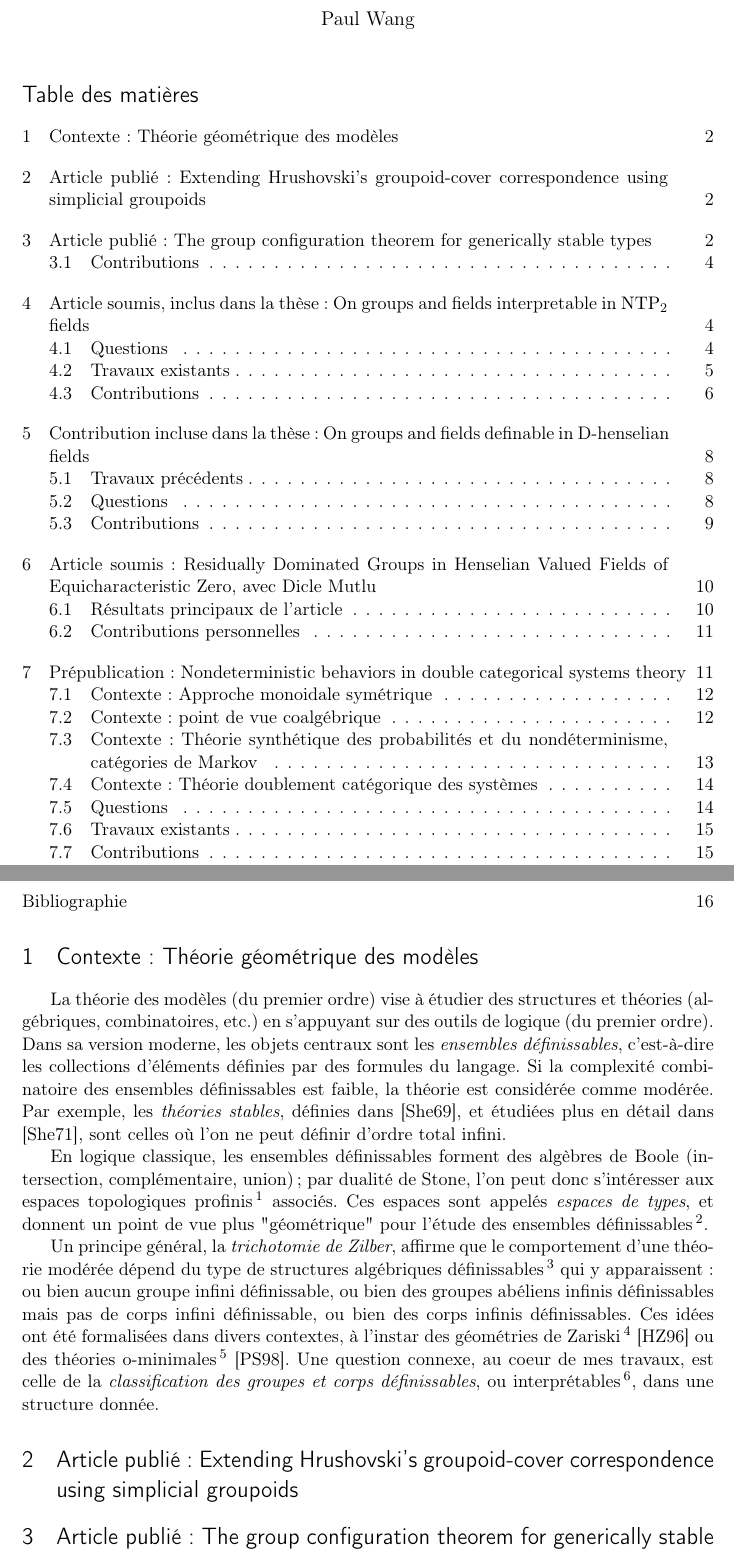
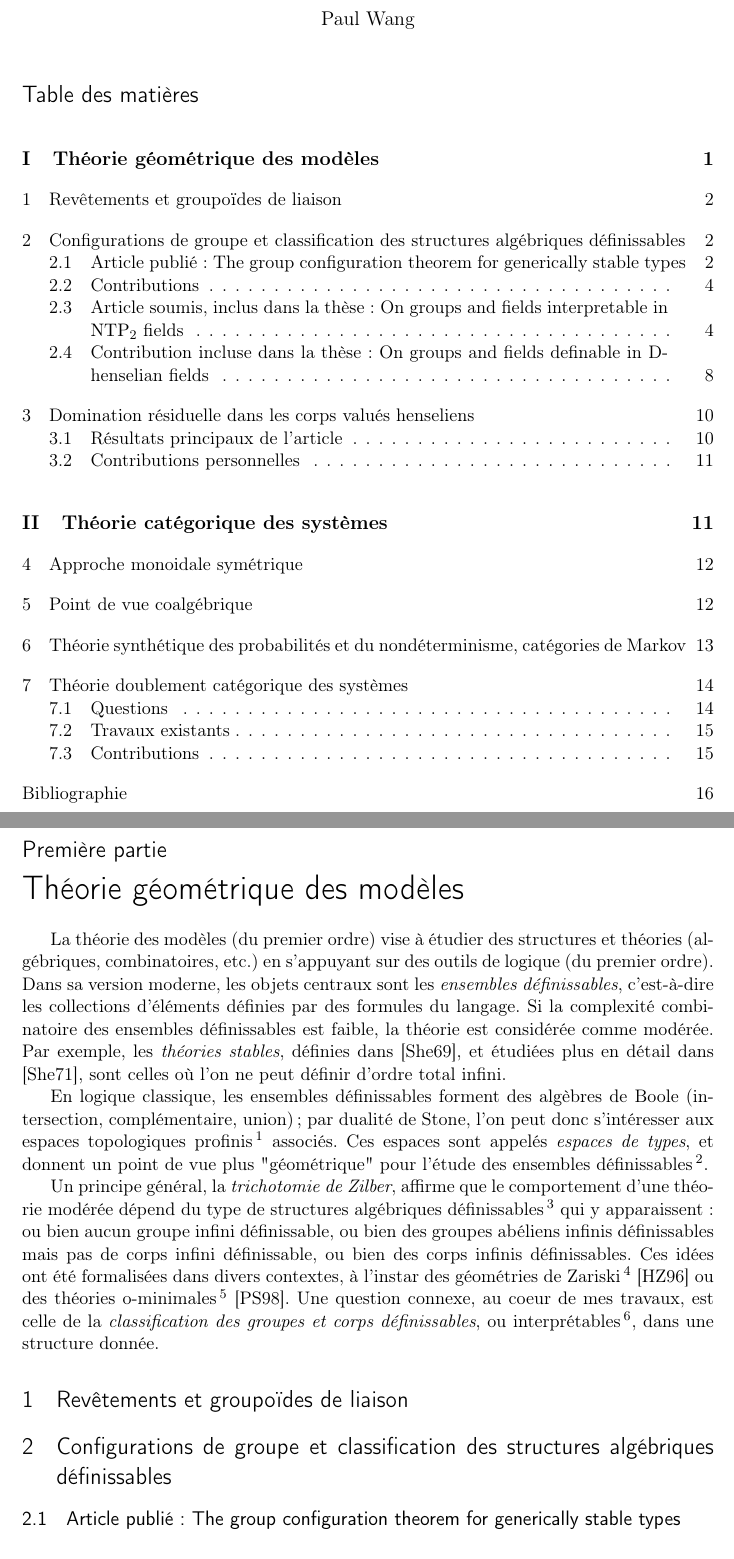
Before and after one commit to Paul-FMP/Rapport-Travaux-CNRS, a LaTeX document (main.tex): two parts of pages 1 and 2 of 20, joined at a grey line, cut so that both start at the same text. The pictures show the PDF file main.pdf that the author committed with the source.

Commit message:
restructuration

```diff
--- a/main.tex
+++ b/main.tex
@@ -35,7 +35,7 @@
 
 	  \tableofcontents
 
-\section{Contexte: Théorie géométrique des modèles}
+\part{Théorie géométrique des modèles}
 
 La théorie des modèles (du premier ordre) vise à étudier des structures et théories (algébriques, combinatoires, etc.) en s'appuyant sur des outils de logique (du premier ordre). Dans sa version moderne, les objets centraux sont les \emph{ensembles définissables}, c'est-à-dire les collections d'éléments définies par des formules du langage. Si la complexité combinatoire des ensembles définissables est faible, la théorie est considérée comme modérée. Par exemple, les \emph{théories stables}, définies dans \cite{Shelah-Thesis}, et étudiées plus en détail dans \cite{She-NIP}, sont celles où l'on ne peut définir d'ordre total infini.
 
@@ -46,11 +46,17 @@ En logique classique, les ensembles définissables forment des algèbres de Bool
 Un principe général, la \emph{trichotomie de Zilber}, affirme que le comportement d'une théorie modérée dépend du type de structures algébriques définissables\footnote{C'est-à-dire, dont l'ensemble sous-jacent et les opérations sont définissables.} qui y apparaissent: ou bien aucun groupe infini définissable, ou bien des groupes abéliens infinis définissables mais pas de corps infini définissable, ou bien des corps infinis définissables. Ces idées ont été formalisées dans divers contextes, à l'instar des géométries de Zariski\footnote{Cadre visant à capturer de manière abstraite le comportement géométrique des courbes algébriques.} \cite{hru-zilber-zariski} ou des théories o-minimales\footnote{Point de vue, modèle-théorique à l'origine, sur la géométrie et l'analyse réelles, consistant à restreindre les classes de fonctions et d'ensembles afin d'exclure les comportements pathologiques.} \cite{omin-trichotomy}. Une question connexe, au coeur de mes travaux, est celle de la \emph{classification des groupes et corps définissables}, ou interprétables\footnote{Un ensemble interprétable est un quotient d'ensemble définissable par une relation d'équivalence définissable.}, dans une structure donnée.
 
 
-\section{Article publié: Extending Hrushovski's groupoid-cover correspondence using simplicial groupoids}
+
+
+\section{Revêtements et groupoïdes de liaison}
 
 
 
-\section{Article publié: The group configuration theorem for generically stable types}
+
+
+\section{Configurations de groupe et classification des structures algébriques définissables}
+
+\subsection{Article publié: The group configuration theorem for generically stable types}
 
 Le principe du théorème de configuration de groupe est de \emph{détecter la présence d'un groupe définissable} \emph{à partir de données combinatoires}. Ce résultat s'inscrit dans le domaine de la \emph{théorie géométrique des modèles}, mentionnée plus haut, qui étudie les théories du premier ordre à travers les structures algébriques définissables qui y apparaissent.
 
@@ -229,8 +234,7 @@ Cependant, une propriété plus faible est vérifiée : tout élément du corps
 Une autre classe de structures intéressantes où ces idées pourraient s'adapter est celle des corps valués avec automorphismes\footnote{Dont on demande qu'ils soient des isométries \cite{AzgvdD}, ou bien qu'ils soient contractants \cite{Dor_Halevi_w_Kaplan_2025}, pour la valuation.}, où, de même que pour $VDF$, certaines équations faisant intervenir l'automorphisme ont une unique solution.
 
 
-\section{Article soumis: Residually Dominated Groups in Henselian Valued
-Fields of Equicharacteristic Zero, avec Dicle Mutlu}
+\section{Domination résiduelle dans les corps valués henseliens}
 
 La notion de \emph{domination stable}, brièvement mentionnée plus haut, a été introduite par Haskell, Hrushovski et Macpherson dans \cite{hhm}, pour les corps valués algébriquement clos. On dit\footnote{A certains détails techniques près, que nous ignorerons ici.} qu'un type est \emph{stablement dominé} si \emph{le comportement de ses extensions génériques est contrôlé par ce qu'elles induisent sur le corps résiduel}. L'exemple canonique, pour les corps valués algébriquement clos, est celui d'une \emph{extension monogène purement résiduelle d'un corps sphériquement complet}\footnote{Il s'agit d'un analogue fort de la complétude dans le cadre général des corps valués ultramétriques, où l'on demande que toute chaîne de boules a un point d'accumulation; cette notion est pertinente lorsque la valuation n'est pas discrète.}. La notion a ensuite été généralisée à celle de \emph{domination résiduelle}, dans des contextes divers \cite{EHM19} \cite{ResDom2} \cite{Vic22} \cite{KRV24}.
 
@@ -264,21 +268,21 @@ Pour cet article, une bonne partie des idées ont été le résultat d'interacti
 
 
 
+\part{Théorie catégorique des systèmes}
 
-
-\section{Prépublication: Nondeterministic behaviors in double categorical systems theory}
+%\section{Prépublication: Nondeterministic behaviors in double categorical systems theory}
 
 La théorie catégorique des systèmes\footnote{Voir par exemple l'introduction de \cite{Libkind_Myers_2025}.} vise à donner un cadre théorique unifié pour l'étude de systèmes dynamiques, les aspects techniques reposant sur des notions de théorie des catégories. Plusieurs directions ont émergé de ce champ de recherches au fil du temps; les deux plus importantes, en ce qui concerne ce projet de recherche, sont l'approche fondée sur les \emph{catégories monoidales symétriques}, possiblement avec de la structure additionnelle (voir \ref{subs_smc}), et le \emph{point de vue coalgébrique} sur les systèmes (voir \ref{subs_coalg}). En effet, ce travail s'inscrit dans la nouvelle branche appelée \emph{théorie doublement catégorique}, ou \emph{doublement opéradique}, des systèmes \cite{Myers_2021} \cite{Libkind_Myers_2025}, qui vise à combiner les deux approches susmentionnées dans un seul cadre; il repose également sur la théorie synthétique des probabilités. Il me semble utile de commencer par rappeler en quoi consistent les points de vue "monoidal symétrique" et "coalgébrique", ainsi que la théorie synthétique des probabilités, avant d'expliquer les enjeux et questions en théorie doublement catégorique des systèmes, et mes contributions.
 
 
-\subsection{Contexte: Approche monoidale symétrique}\label{subs_smc}
+\section{Approche monoidale symétrique}\label{subs_smc}
 Une catégorie monoidale symétrique est une structure contenant des objets, des morphismes entre ces objets, une opération de produit sur les objets (muni de symétries canoniques), et des opérations de composition séquentielle et parallèle sur les morphismes, vérifiant des propriétés algébriques raisonnables (associativité, etc.). L'intérêt pour la représentation de systèmes dynamiques est le suivant: si l'on peut représenter les espaces d'entrées ou de sorties possibles comme des objets,  les systèmes comme des morphismes, et que l'on dispose effectivement d'opérations de compositions parallèle et séquentielle de systèmes, alors \emph{la théorie des catégories monoidales symétriques fournit automatiquement une syntaxe et des outils de raisonnement}. Les plus emblématiques sont les \emph{diagrammes de cordes}\footnote{Appelés \emph{string diagrams} en anglais; voir par exemple la page du nLab sur le sujet: \url{ncatlab.org/nlab/show/string+diagram}.}, qui permettent des calculs rigoureux fondés sur des manipulations graphiques des diagrammes.
 
 
 Une des applications les plus marquantes est le \emph{ZX-calculus} \cite{Danos_Kashefi_Panangaden_2007}, utilisé pour représenter des calculs quantiques à base de qbits, dont les vertus pédagogiques, découlant vraisemblablement de l'approche graphique et de la relative simplicité du langage, ont été testées expérimentalement \cite{Coecke_Kissinger_Gogioso_Dündar-Coecke_Puca_Yeh_Waseem_Pothos_Pfaendler_Wang-Mascianica_et_al._2025}.
 
 
-\subsection{Contexte: point de vue coalgébrique}\label{subs_coalg}
+\section{Point de vue coalgébrique}\label{subs_coalg}
 Pour illustrer le point de vue coalgébrique sur les systèmes, utilisons l'exemple des machines de Moore\footnote{notion qui généralise celle d'automate fini déterministe}.
 
 \begin{mdframed}{\textbf{Machines de Moore comme coalgèbres}}
@@ -299,7 +303,7 @@ Partant de ce principe, l'on peut ensuite définir\footnote{Il s'agit davantage
 %Le point de vue coalgébrique a donné lieu à un certain nombre de développements, notamment au niveau logique \cite{Kurz} \cite{Gallardo_Viglizzo_2024}; l'un des objectifs à moyen terme de mon  programme de recherche est d'adapter, si cela s'avère possible, ces travaux au cadre doublement catégorique.
 
 
-\subsection{Contexte: Théorie synthétique des probabilités et du nondéterminisme, catégories de Markov}\label{subs_th_synth_proba}
+\section{Théorie synthétique des probabilités et du nondéterminisme, catégories de Markov}\label{subs_th_synth_proba}
 
 Avant de présenter la théorie doublement catégorique des systèmes, je souhaite m'attarder sur un élément important au niveau "monoidal symétrique", à savoir la \emph{théorie synthétique des probabilités}, fondée sur la notion de catégorie de Markov \cite[Definition 2.1]{FRITZ-MarkovCats}. L'idée est d'axiomatiser le comportement des \emph{noyaux de Markov} entre espaces mesurables, qui à chaque élément de la source associent une mesure de probabilité sur l'espace d'arrivée, qui "varie de manière mesurable" (voir \cite[Section 1]{Perrone2022MarkovCA} et \cite{Giry_1982}). Comme les noyaux de Markov sont munis d'opération de compositions parallèle et séquentielle, \emph{le cadre monoidal symétrique est pertinent}. Cependant, de la structure additionnelle existe, en l'occurrence, pour tout espace mesurable $X$, l'unique noyau de Markov $del_X$, de $X$ vers l'espace singleton, ainsi que la fonction mesurable diagonale $copy_X: X \rightarrow X \times X$. Abstrayant à partir de cet exemple:
 
@@ -317,7 +321,7 @@ Un point important, comme expliqué par Tobias Fritz dans l'introduction de \cit
 univers dans lesquels elles interagissent en tant qu'objets, appelés infini-cosmos\footnote{Ce point de vue permet un traitement \emph{indépendant du modèle combinatoire} choisi pour définir ce qu'est une infini-catégorie, ce qui a son importance étant donné la pluralité des modèles existants.}.
 
 
-\subsection{Contexte: Théorie doublement catégorique des systèmes}
+\section{Théorie doublement catégorique des systèmes}
 Comme mentionné plus haut, la théorie doublement catégorique des systèmes vise à combiner un point de vue sur la \emph{composition} de systèmes et des notions de \emph{comparaisons}, ou \emph{simulations généralisées} entre systèmes. L'un des objectifs est de donner des principes et méthodes, étayés par la théorie, pour la \emph{modélisation collaborative}; les projets les plus saillants dans ce domaine sont ModelCollab \cite{UofS-CEPHIL/modelcollab_2025}  et CatColab \cite{Carlson_2024}.
 
 Au niveau technique, cela repose sur l'utilisation de \emph{catégories doubles}\footnote{Voir \url{ncatlab.org/nlab/show/double+category} ou \cite[Introduction]{Dawson_Pare_1993} pour plus de détails}.
```
Also changed, not shown: main.pdf, main.tex (17 more changed lines).
